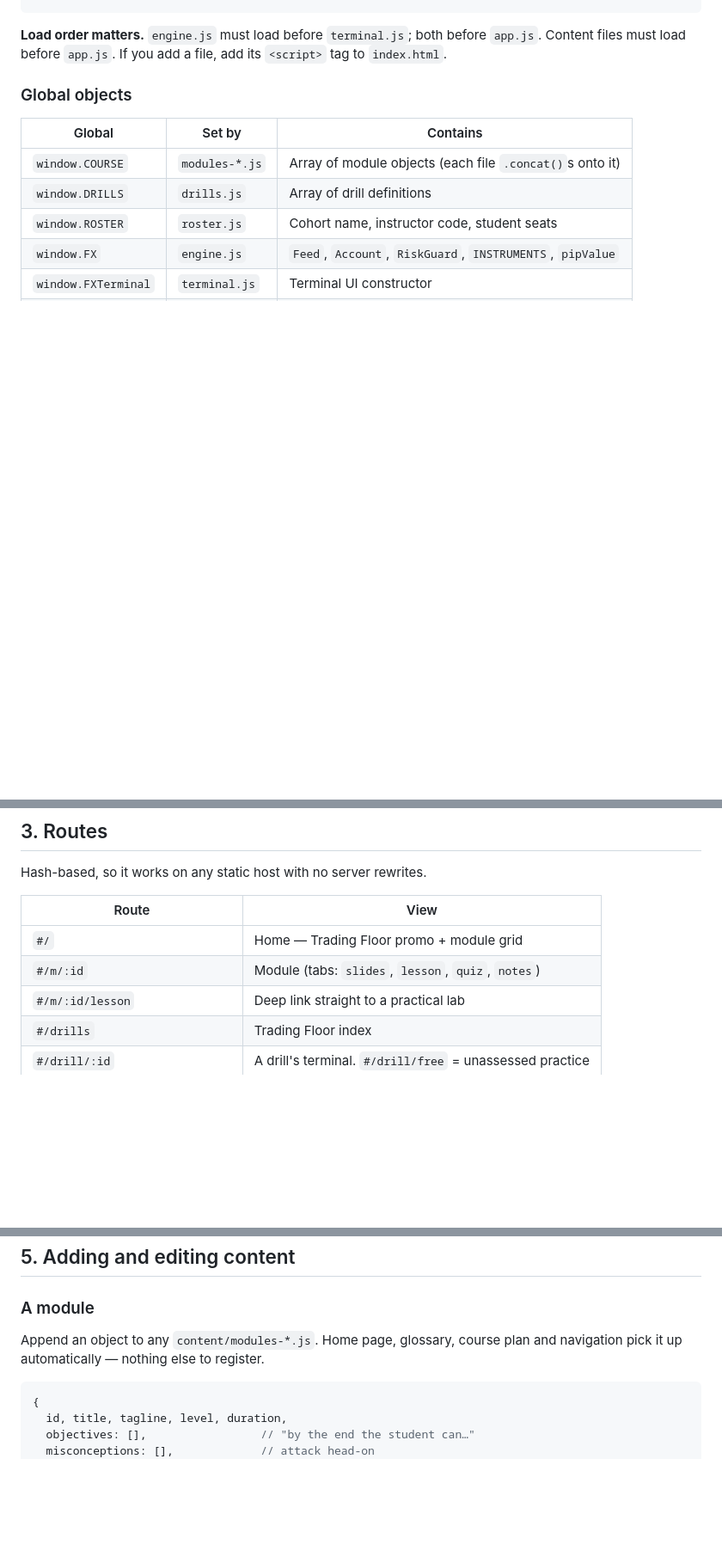
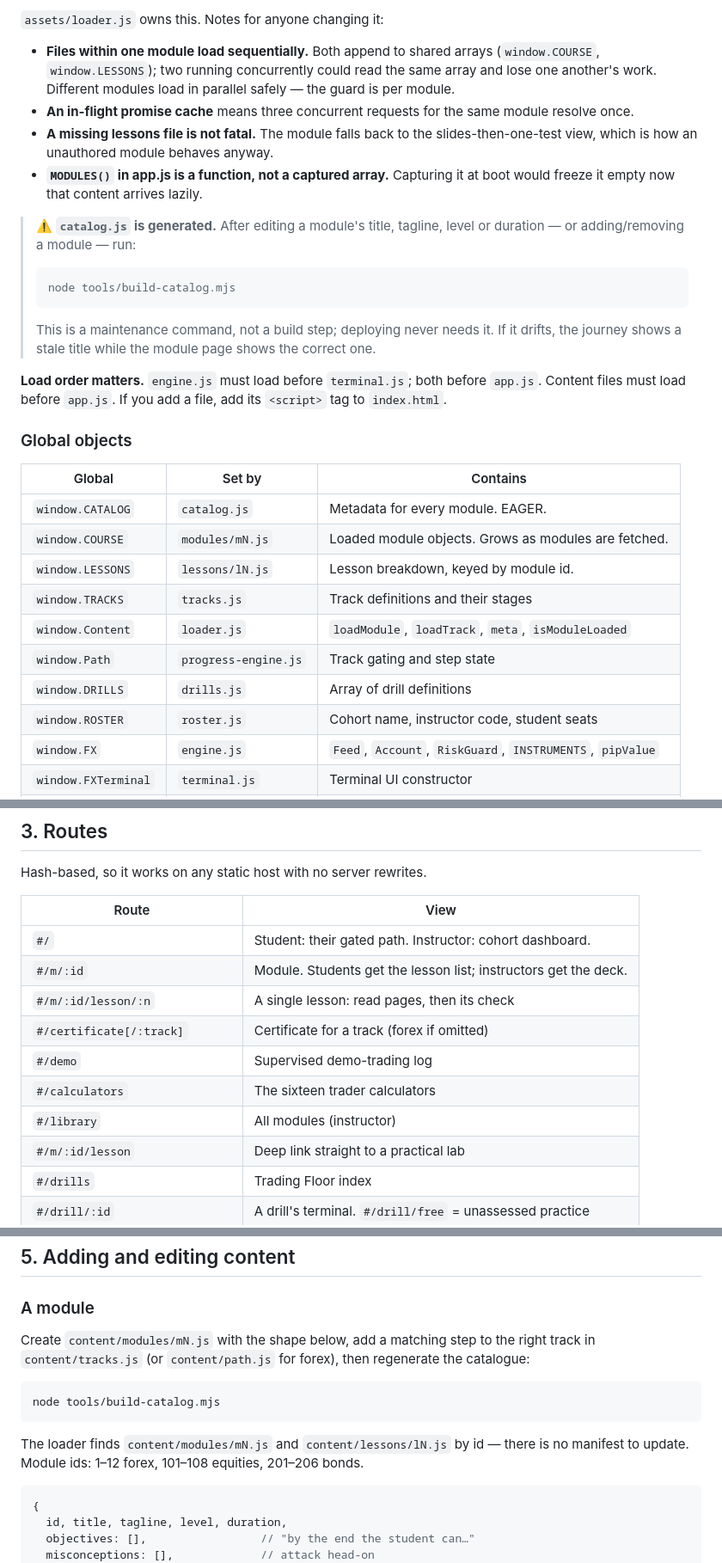
Before and after one commit to n1forexacademy/n1forexacademy.github.io, a Markdown page: ARCHITECTURE.md, 3 parts joined by grey strips. Shown at 86% size. Drawn GitHub-style; blank space fills up the shorter version.

````diff
--- a/ARCHITECTURE.md
+++ b/ARCHITECTURE.md
@@ -50,3 +103,24 @@ content/
+`assets/loader.js` owns this. Notes for anyone changing it:
+
+- **Files within one module load sequentially.** Both append to shared arrays
+  (`window.COURSE`, `window.LESSONS`); two running concurrently could read the
+  same array and lose one another's work. Different modules load in parallel
+  safely — the guard is per module.
+- **An in-flight promise cache** means three concurrent requests for the same
+  module resolve once.
+- **A missing lessons file is not fatal.** The module falls back to the
+  slides-then-one-test view, which is how an unauthored module behaves anyway.
+- **`MODULES()` in app.js is a function, not a captured array.** Capturing it at
+  boot would freeze it empty now that content arrives lazily.
+
+> ⚠️ **`catalog.js` is generated.** After editing a module's title, tagline,
+> level or duration — or adding/removing a module — run:
+> ```
+> node tools/build-catalog.mjs
+> ```
+> This is a maintenance command, not a build step; deploying never needs it. If
+> it drifts, the journey shows a stale title while the module page shows the
+> correct one.
 
 **Load order matters.** `engine.js` must load before `terminal.js`; both before `app.js`.
 Content files must load before `app.js`. If you add a file, add its `<script>` tag to `index.html`.
@@ -55,7 +129,12 @@ Content files must load before `app.js`. If you add a file, add its `<script>` t
 
 | Global | Set by | Contains |
 |---|---|---|
-| `window.COURSE` | `modules-*.js` | Array of module objects (each file `.concat()`s onto it) |
+| `window.CATALOG` | `catalog.js` | Metadata for every module. EAGER. |
+| `window.COURSE` | `modules/mN.js` | Loaded module objects. Grows as modules are fetched. |
+| `window.LESSONS` | `lessons/lN.js` | Lesson breakdown, keyed by module id. |
+| `window.TRACKS` | `tracks.js` | Track definitions and their stages |
+| `window.Content` | `loader.js` | `loadModule`, `loadTrack`, `meta`, `isModuleLoaded` |
+| `window.Path` | `progress-engine.js` | Track gating and step state |
 | `window.DRILLS` | `drills.js` | Array of drill definitions |
 | `window.ROSTER` | `roster.js` | Cohort name, instructor code, student seats |
 | `window.FX` | `engine.js` | `Feed`, `Account`, `RiskGuard`, `INSTRUMENTS`, `pipValue` |
@@ -70,8 +149,13 @@ Hash-based, so it works on any static host with no server rewrites.
 
 | Route | View |
 |---|---|
-| `#/` | Home — Trading Floor promo + module grid |
-| `#/m/:id` | Module (tabs: `slides`, `lesson`, `quiz`, `notes`) |
+| `#/` | Student: their gated path. Instructor: cohort dashboard. |
+| `#/m/:id` | Module. Students get the lesson list; instructors get the deck. |
+| `#/m/:id/lesson/:n` | A single lesson: read pages, then its check |
+| `#/certificate[/:track]` | Certificate for a track (forex if omitted) |
+| `#/demo` | Supervised demo-trading log |
+| `#/calculators` | The sixteen trader calculators |
+| `#/library` | All modules (instructor) |
 | `#/m/:id/lesson` | Deep link straight to a practical lab |
 | `#/drills` | Trading Floor index |
 | `#/drill/:id` | A drill's terminal. `#/drill/free` = unassessed practice |
@@ -158,8 +242,15 @@ records that you ignored it) → `off` (exam conditions). Every block is logged
 
 ### A module
 
-Append an object to any `content/modules-*.js`. Home page, glossary, course plan and navigation
-pick it up automatically — nothing else to register.
+Create `content/modules/mN.js` with the shape below, add a matching step to the right track in
+`content/tracks.js` (or `content/path.js` for forex), then regenerate the catalogue:
+
+```
+node tools/build-catalog.mjs
+```
+
+The loader finds `content/modules/mN.js` and `content/lessons/lN.js` by id — there is no manifest
+to update. Module ids: 1–12 forex, 101–108 equities, 201–206 bonds.
 
 ```js
 {
````
Also changed, not shown: other parts of ARCHITECTURE.md (+61 -8 lines), README.md (+3 -1 lines).
